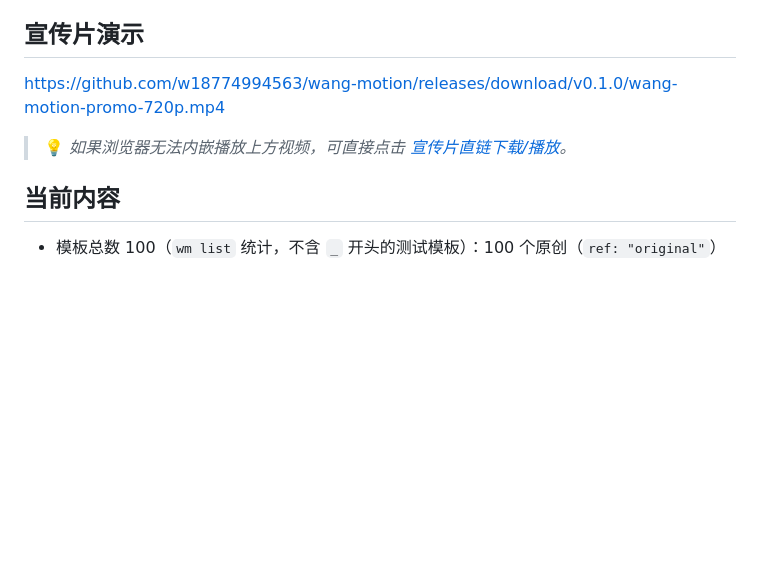
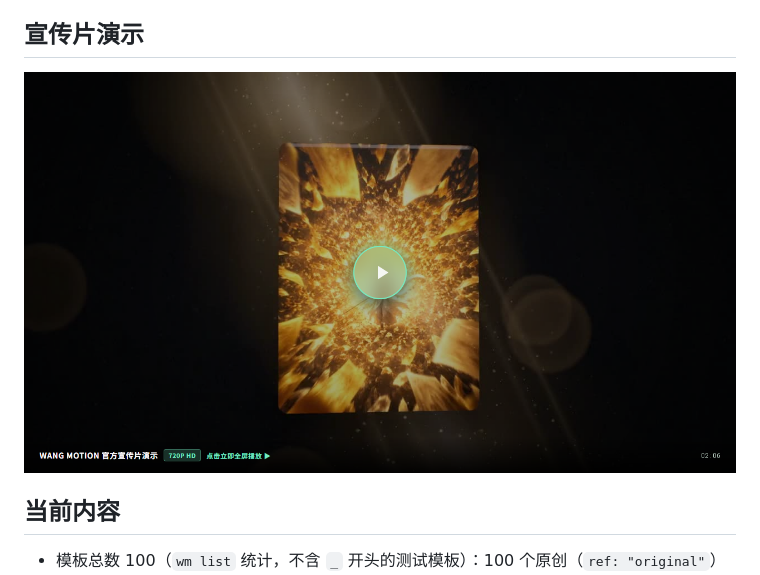
Before and after one commit to wang-lao-shi/wang-motion, a Markdown page: README.md, the part around one of its changes. GitHub-like rendering; pictures changed too: docs/assets/video-player-poster.png (added); blank space fills up the shorter version.

Commit message:
docs: add real online preview screenshots and embed clickable video player card

```diff
--- a/README.md
+++ b/README.md
@@ -15,9 +19,7 @@
 
 ## 宣传片演示
 
-https://github.com/w18774994563/wang-motion/releases/download/v0.1.0/wang-motion-promo-720p.mp4
-
-> 💡 *如果浏览器无法内嵌播放上方视频，可直接点击 [宣传片直链下载/播放](https://github.com/w18774994563/wang-motion/releases/download/v0.1.0/wang-motion-promo-720p.mp4)。*
+[![WANG MOTION 官方宣传片演示 (点击立即播放)](docs/assets/video-player-poster.png)](https://github.com/w18774994563/wang-motion/releases/download/v0.1.0/wang-motion-promo-720p.mp4)
 
 ## 当前内容
 
```
Also changed, not shown: other parts of README.md (+4 -0 lines), docs/assets/preview-studio.png (added), 2 other files.
